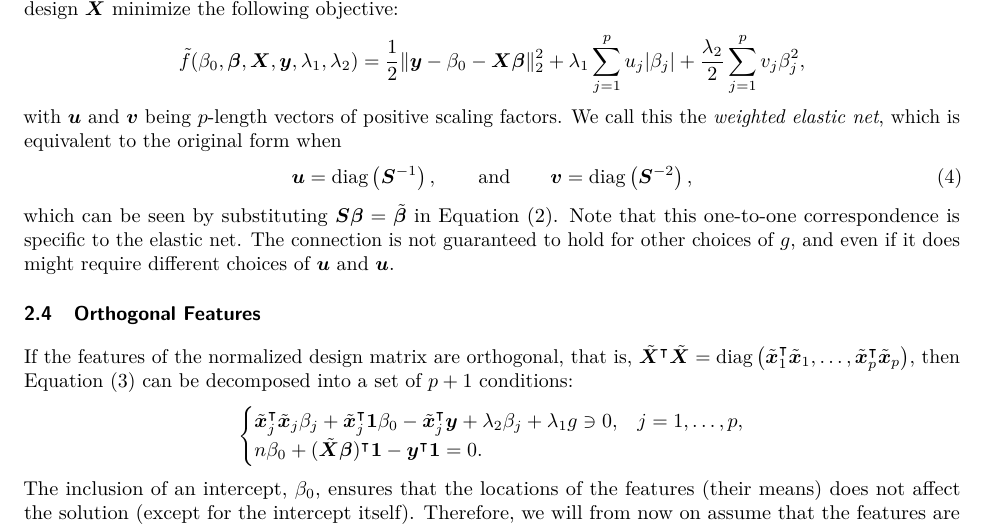
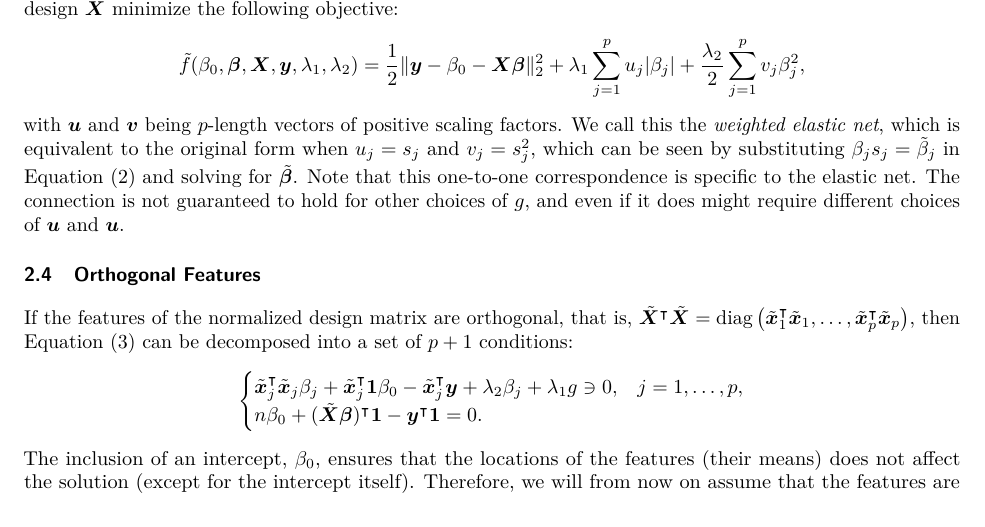
Before and after one commit to jolars/normreg, a LaTeX paper (paper/main.tex, which reads paper/tex/preliminaries.tex): part of page 5 of 31, cut so that both start at the same text. Compiled offline with pdfLaTeX.

Commit message:
feat: reflow equation inline

```diff
--- a/paper/tex/preliminaries.tex
+++ b/paper/tex/preliminaries.tex
@@ -143,11 +143,11 @@ following objective:
 \]
 with \(\vec{u}\) and \(\vec{v}\) being \(p\)-length vectors of positive scaling factors. We
 call this the \emph{weighted elastic net}, which is equivalent to the original form when
-\begin{equation}
-  \label{eq:weighted-normal-equivalence}
-  \vec{u} = \diag\left(\mat{S}^{-1}\right), \qquad \text{and}\qquad \vec{v} = \diag\left(\mat{S}^{-2}\right),
-\end{equation}
-which can be seen by substituting \(\mat{S}\vec{\beta} = \tilde{\vec{\beta}}\) in \Cref{eq:elastic-net}. Note that this one-to-one correspondence is specific to the elastic net. The connection is not guaranteed to hold for other choices of \(g\), and even if it does might require different choices of \(\vec{u}\) and \(\vec{u}\).
+\(u_j = s_j\) and \(v_j = s_j^2\), which can be seen by substituting \(\beta_js_j =
+\tilde{\beta}_j\) in \Cref{eq:elastic-net} and solving for \(\tilde{\vec{\beta}}\). Note
+that this one-to-one correspondence is specific to the elastic net. The connection is not
+guaranteed to hold for other choices of \(g\), and even if it does might require different
+choices of \(\vec{u}\) and \(\vec{u}\).
 
 \subsection{Orthogonal Features}
 
```
